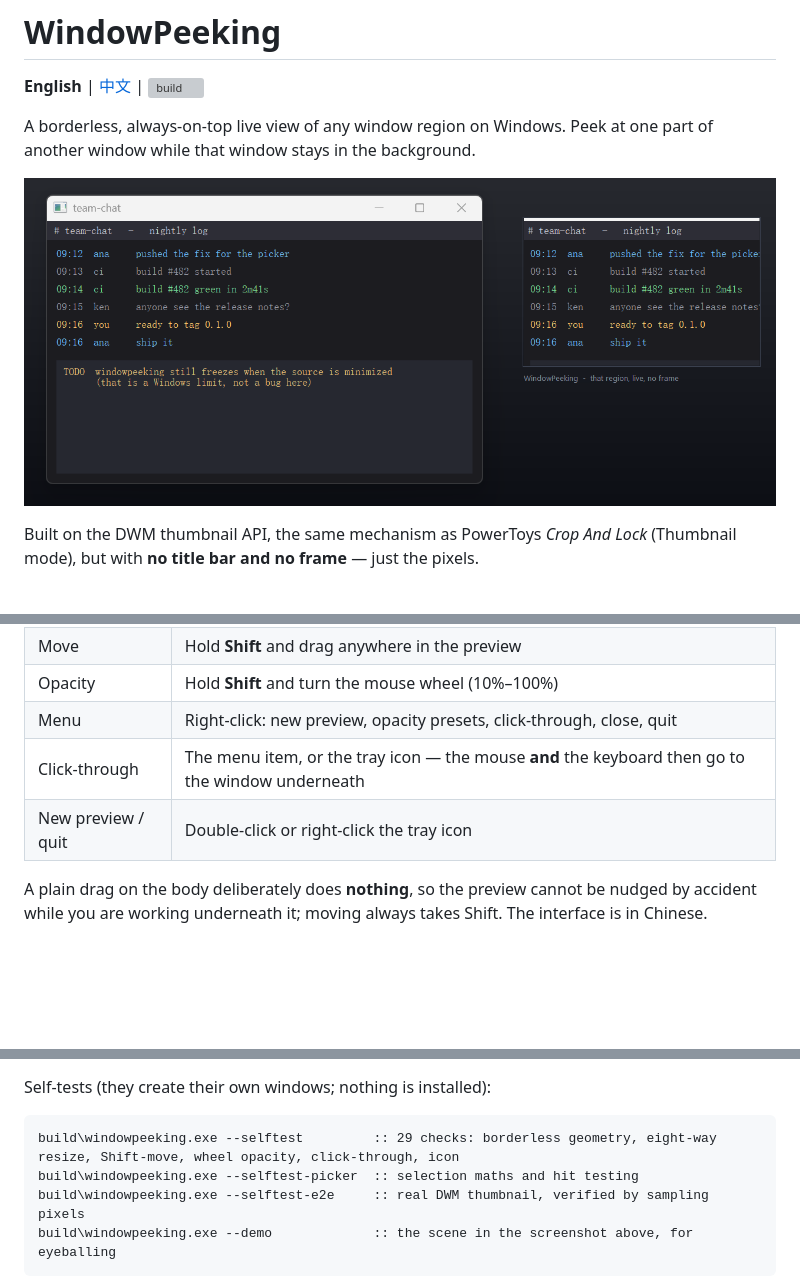
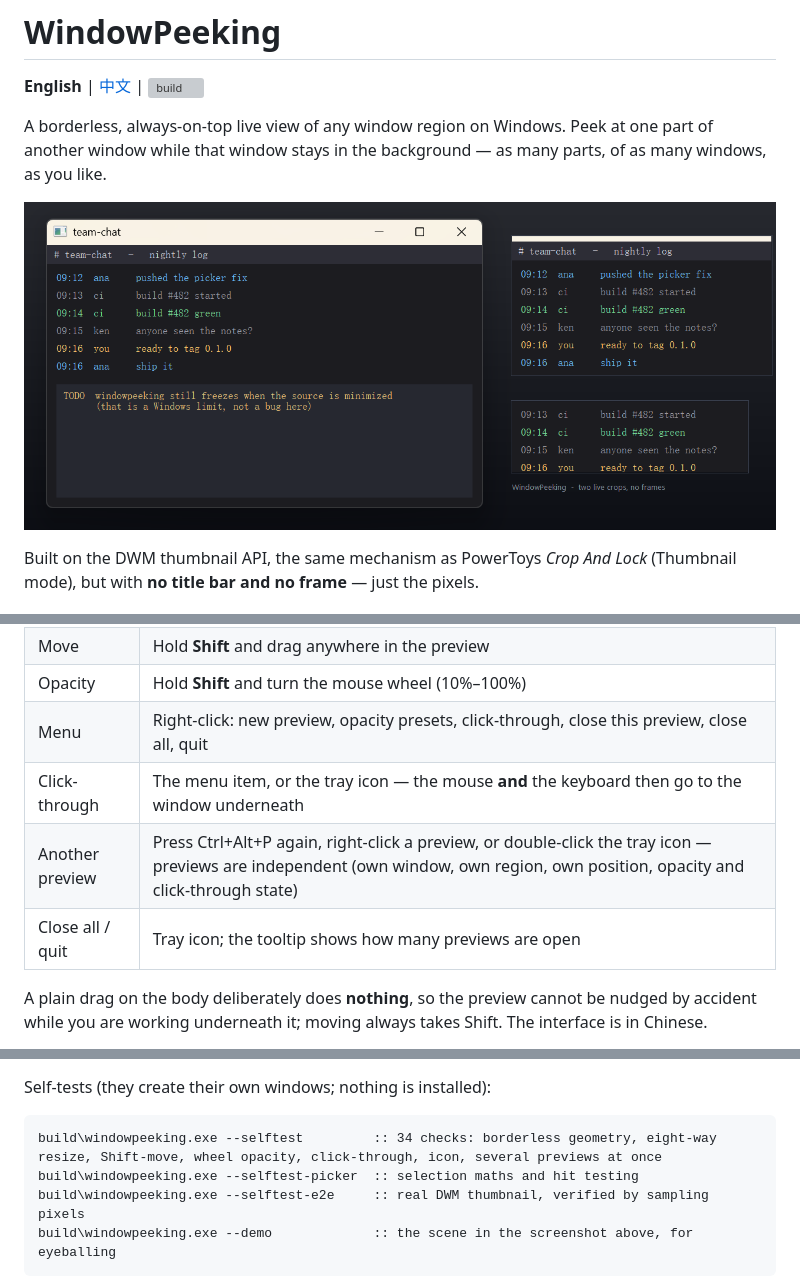
Before and after one commit to Yun-yyskk/windowpeeking, a Markdown page: README.md, 3 parts joined by grey strips. GitHub-like rendering; pictures changed too: docs/screenshot.png; blank space fills up the shorter version; grey boxes are pictures that could not be loaded.

Commit message:
Release v0.3.0: several previews at once

````diff
--- a/README.md
+++ b/README.md
@@ -3,5 +3,6 @@
 **English** | [中文](README_zh.md) | ![build](https://github.com/Yun-yyskk/windowpeeking/actions/workflows/build.yml/badge.svg)
 
 A borderless, always-on-top live view of any window region on Windows.
-Peek at one part of another window while that window stays in the background.
+Peek at one part of another window while that window stays in the background —
+as many parts, of as many windows, as you like.
 
@@ -25,9 +26,10 @@ itself and with the tray icon:
 | Resize | Drag any edge or corner (eight directions, hand-rolled hit testing) |
 | Move | Hold **Shift** and drag anywhere in the preview |
 | Opacity | Hold **Shift** and turn the mouse wheel (10%–100%) |
-| Menu | Right-click: new preview, opacity presets, click-through, close, quit |
+| Menu | Right-click: new preview, opacity presets, click-through, close this preview, close all, quit |
 | Click-through | The menu item, or the tray icon — the mouse **and** the keyboard then go to the window underneath |
-| New preview / quit | Double-click or right-click the tray icon |
+| Another preview | Press Ctrl+Alt+P again, right-click a preview, or double-click the tray icon — previews are independent (own window, own region, own position, opacity and click-through state) |
+| Close all / quit | Tray icon; the tooltip shows how many previews are open |
 
 A plain drag on the body deliberately does **nothing**, so the preview cannot be
 nudged by accident while you are working underneath it; moving always takes
@@ -71,7 +73,7 @@ carries a tray icon. Sources are UTF-8 and are built with `/utf-8`.
 Self-tests (they create their own windows; nothing is installed):
 
 ```cmd
-build\windowpeeking.exe --selftest         :: 29 checks: borderless geometry, eight-way resize, Shift-move, wheel opacity, click-through, icon
+build\windowpeeking.exe --selftest         :: 34 checks: borderless geometry, eight-way resize, Shift-move, wheel opacity, click-through, icon, several previews at once
 build\windowpeeking.exe --selftest-picker  :: selection maths and hit testing
 build\windowpeeking.exe --selftest-e2e     :: real DWM thumbnail, verified by sampling pixels
 build\windowpeeking.exe --demo             :: the scene in the screenshot above, for eyeballing
````
Also changed, not shown: other parts of README.md (+1 -1 lines), README_zh.md (+6 -5 lines), 4 other files.
